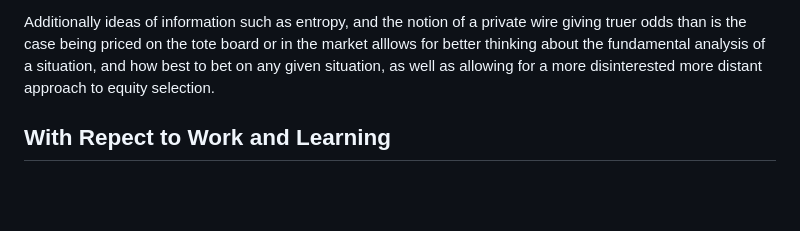
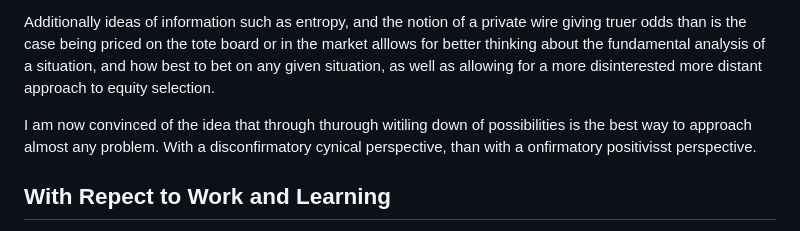
Before and after one commit to DhirajMeenavilli/Projects, a Markdown page: Journal/Notes and Occurances.md, the part around the change. Drawn GitHub-style; blank space fills up the shorter version.

Commit message:
Slow and meandering but getting further ahead.

```diff
--- a/Journal/Notes and Occurances.md
+++ b/Journal/Notes and Occurances.md
@@ -52,6 +52,8 @@ There is possibly much to be gained even under fat tails, to making bets with th
 
 Additionally ideas of information such as entropy, and the notion of a private wire giving truer odds than is the case being priced on the tote board or in the market alllows for better thinking about the fundamental analysis of a situation, and how best to bet on any given situation, as well as allowing for a more disinterested more distant approach to equity selection.
 
+I am now convinced of the idea that through thurough witiling down of possibilities is the best way to approach almost any problem. With a disconfirmatory cynical perspective, than with a onfirmatory positivisst perspective.
+
 ## With Repect to Work and Learning
 
 It is not unreasonable to approach any obstacle of life or work as things to be tackled by a process of refined reasearch, with hypothesis, observations, analysis, and what that could possibly tell you about the domain with which you're interacting.
```
